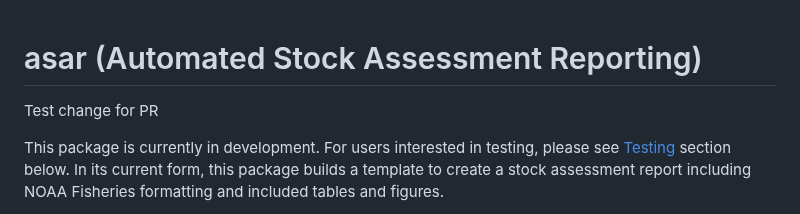
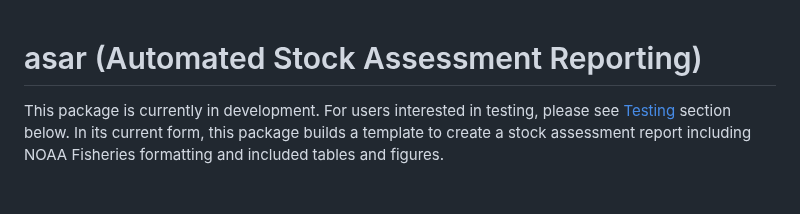
Before and after one commit to nmfs-ost/asar, a Markdown page: README.md, the part around the change. Rendered like a GitHub page; blank space fills up the shorter version.

Commit message:
remove test sentence

```diff
--- a/README.md
+++ b/README.md
@@ -3,8 +3,6 @@
 
 <!-- badges: start -->
 <!-- badges: end -->
-
-Test change for PR
 
 This package is currently in development. For users interested in testing, please see [Testing](#-testing-section) section below. In its current form, this package builds a  template to create a stock assessment report including NOAA Fisheries formatting and included tables and figures.
 
```
